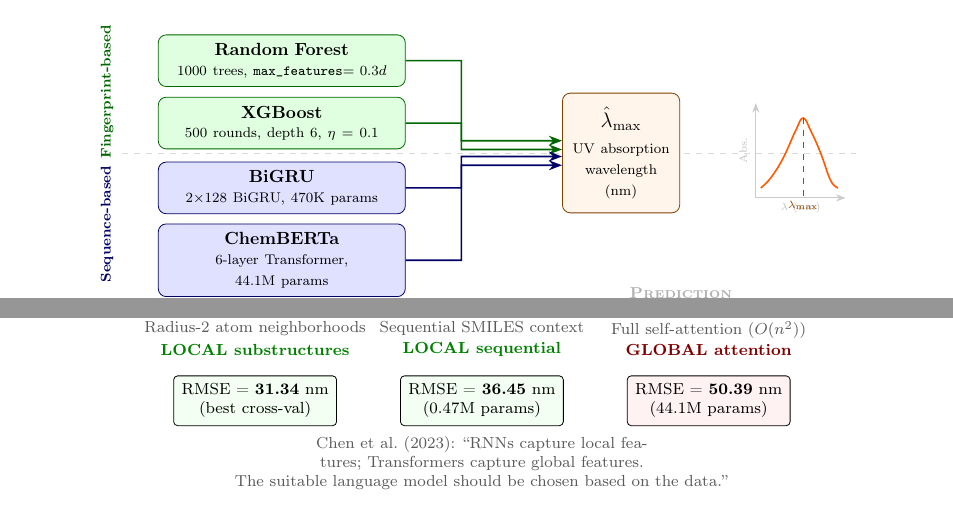
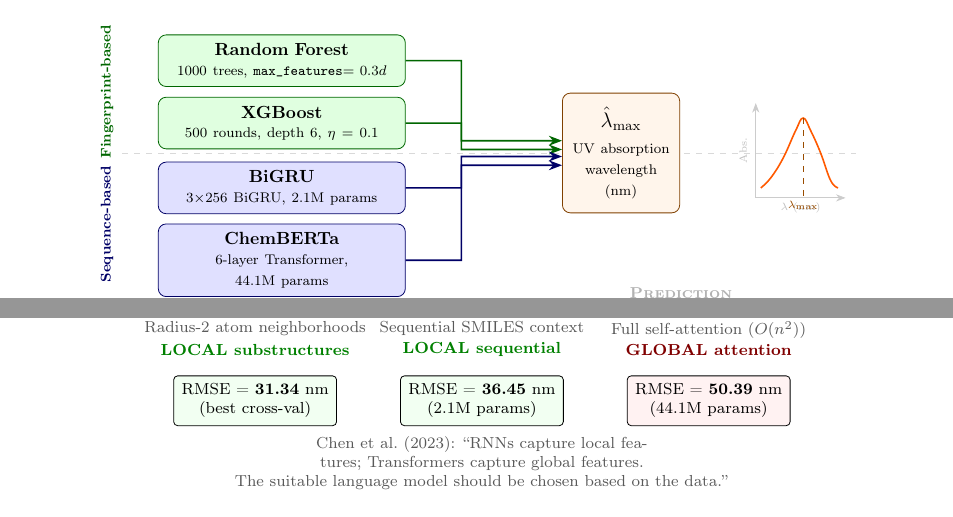
Before and after one commit to Umesh1608/ML_UV_models, a LaTeX paper (benchmark_paper.tex): two parts of pages 2 and 11 of 31, joined at a grey line, cut so that both start at the same text. Compiled offline with pdfLaTeX.

Commit message:
Update framework figure BiGRU specs to tuned architecture (3x256, 2.1M params)

```diff
--- a/benchmark_paper.tex
+++ b/benchmark_paper.tex
@@ -140,7 +140,7 @@
         {\textbf{XGBoost}\\[-1pt]{\scriptsize 500 rounds, depth 6, $\eta = 0.1$}};
 
     \node[box, fill=blue!12, draw=blue!40!black] (bigru) at (0, -0.7)
-        {\textbf{BiGRU}\\[-1pt]{\scriptsize 2$\times$128 BiGRU, 470K params}};
+        {\textbf{BiGRU}\\[-1pt]{\scriptsize 3$\times$256 BiGRU, 2.1M params}};
 
     \node[box, fill=blue!12, draw=blue!40!black] (cb) at (0, -2.15)
         {\textbf{ChemBERTa}\\[-1pt]{\scriptsize 6-layer Transformer, 44.1M params}};
@@ -699,7 +699,7 @@
 
     % --- Result boxes at bottom ---
     \node[draw, rounded corners=2pt, fill=green!5, font=\scriptsize, align=center] (rfres) at (-4, -0.2) {RMSE = \textbf{31.34} nm\\(best cross-val)};
-    \node[draw, rounded corners=2pt, fill=green!5, font=\scriptsize, align=center] (bigrures) at (0, -0.2) {RMSE = \textbf{36.45} nm\\(0.47M params)};
+    \node[draw, rounded corners=2pt, fill=green!5, font=\scriptsize, align=center] (bigrures) at (0, -0.2) {RMSE = \textbf{36.45} nm\\(2.1M params)};
     \node[draw, rounded corners=2pt, fill=red!5, font=\scriptsize, align=center] (bertres) at (4, -0.2) {RMSE = \textbf{50.39} nm\\(44.1M params)};
 
     % --- Bottom citation ---
```
